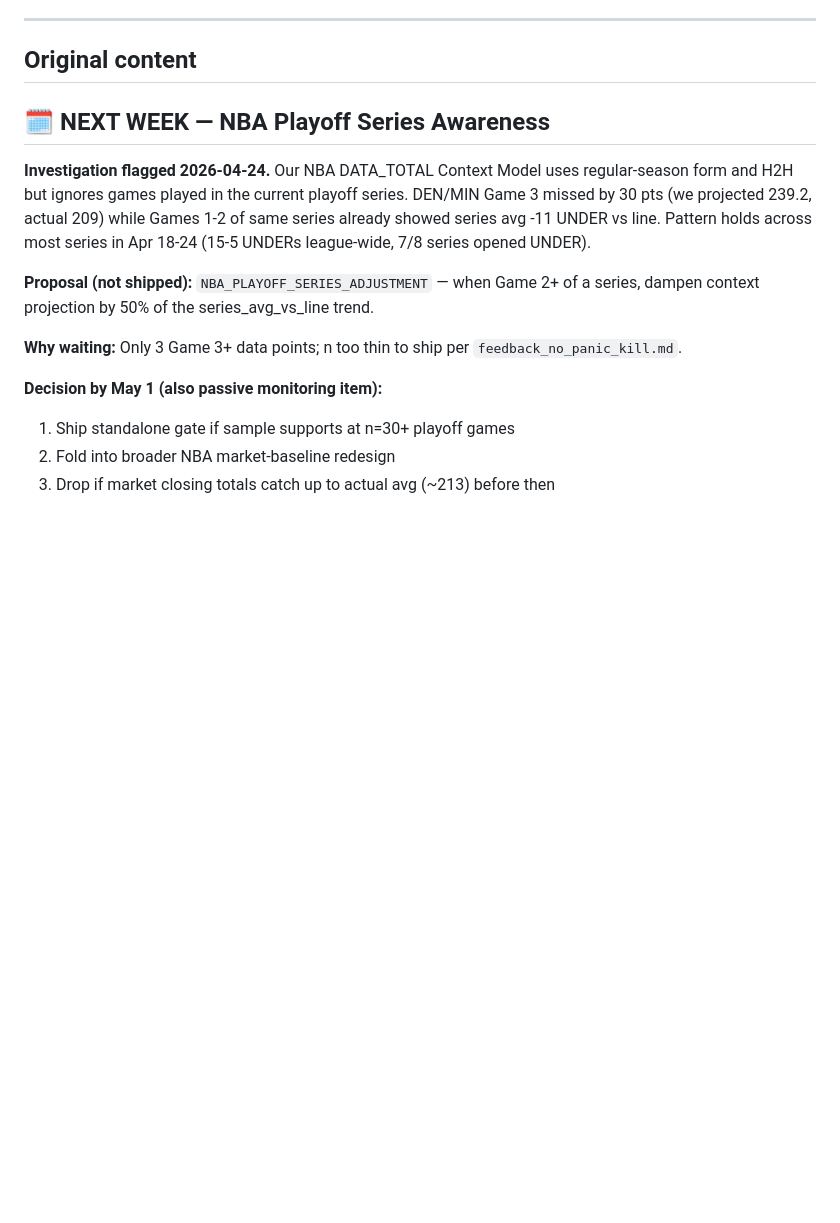
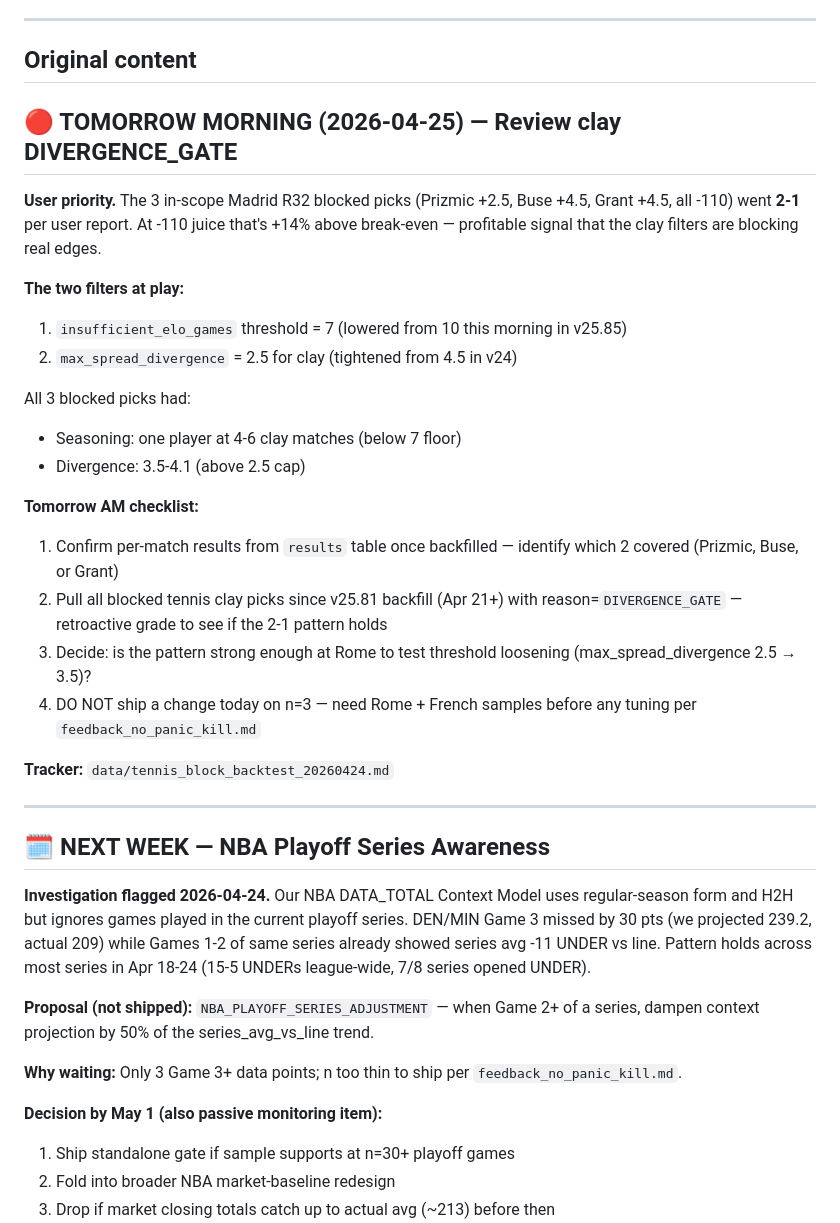
Before and after one commit to scarusillo/scottys-edge, a Markdown page: data/agent_todo.md, the part around the change. Rendered like a GitHub page; blank space fills up the shorter version.

Commit message:
tennis: flag clay DIVERGENCE_GATE review for tomorrow AM — 2-1 signal
User-reported result on 3 in-scope Madrid R32 blocked picks: 2-1 at -110
juice = +14% above break-even. Divergence cap (2.5) + seasoning floor (7)
both flagged as potentially over-restrictive on clay post-v25.81 backfill.

Tomorrow AM:
  1. Confirm per-match results from DB backfill
  2. Retroactive grade on all blocked clay picks since Apr 21
  3. Decide on Rome/French threshold loosening test

No code change on n=3 per feedback_no_panic_kill.md.

Co-Authored-By: Claude Opus 4.7 (1M context) <noreply@anthropic.com>

```diff
--- a/data/agent_todo.md
+++ b/data/agent_todo.md
@@ -32,6 +32,28 @@ say so instead of proposing. Cite the gate name + ship date.
 ---
 
 ## Original content
+
+## 🔴 TOMORROW MORNING (2026-04-25) — Review clay DIVERGENCE_GATE
+
+**User priority.** The 3 in-scope Madrid R32 blocked picks (Prizmic +2.5, Buse +4.5, Grant +4.5, all -110) went **2-1** per user report. At -110 juice that's +14% above break-even — profitable signal that the clay filters are blocking real edges.
+
+**The two filters at play:**
+1. `insufficient_elo_games` threshold = 7 (lowered from 10 this morning in v25.85)
+2. `max_spread_divergence` = 2.5 for clay (tightened from 4.5 in v24)
+
+All 3 blocked picks had:
+- Seasoning: one player at 4-6 clay matches (below 7 floor)
+- Divergence: 3.5-4.1 (above 2.5 cap)
+
+**Tomorrow AM checklist:**
+1. Confirm per-match results from `results` table once backfilled — identify which 2 covered (Prizmic, Buse, or Grant)
+2. Pull all blocked tennis clay picks since v25.81 backfill (Apr 21+) with reason=`DIVERGENCE_GATE` — retroactive grade to see if the 2-1 pattern holds
+3. Decide: is the pattern strong enough at Rome to test threshold loosening (max_spread_divergence 2.5 → 3.5)?
+4. DO NOT ship a change today on n=3 — need Rome + French samples before any tuning per `feedback_no_panic_kill.md`
+
+**Tracker:** `data/tennis_block_backtest_20260424.md`
+
+---
 
 ## 🗓 NEXT WEEK — NBA Playoff Series Awareness
 
```
Also changed, not shown: data/tennis_block_backtest_20260424.md (+13 -0 lines).
